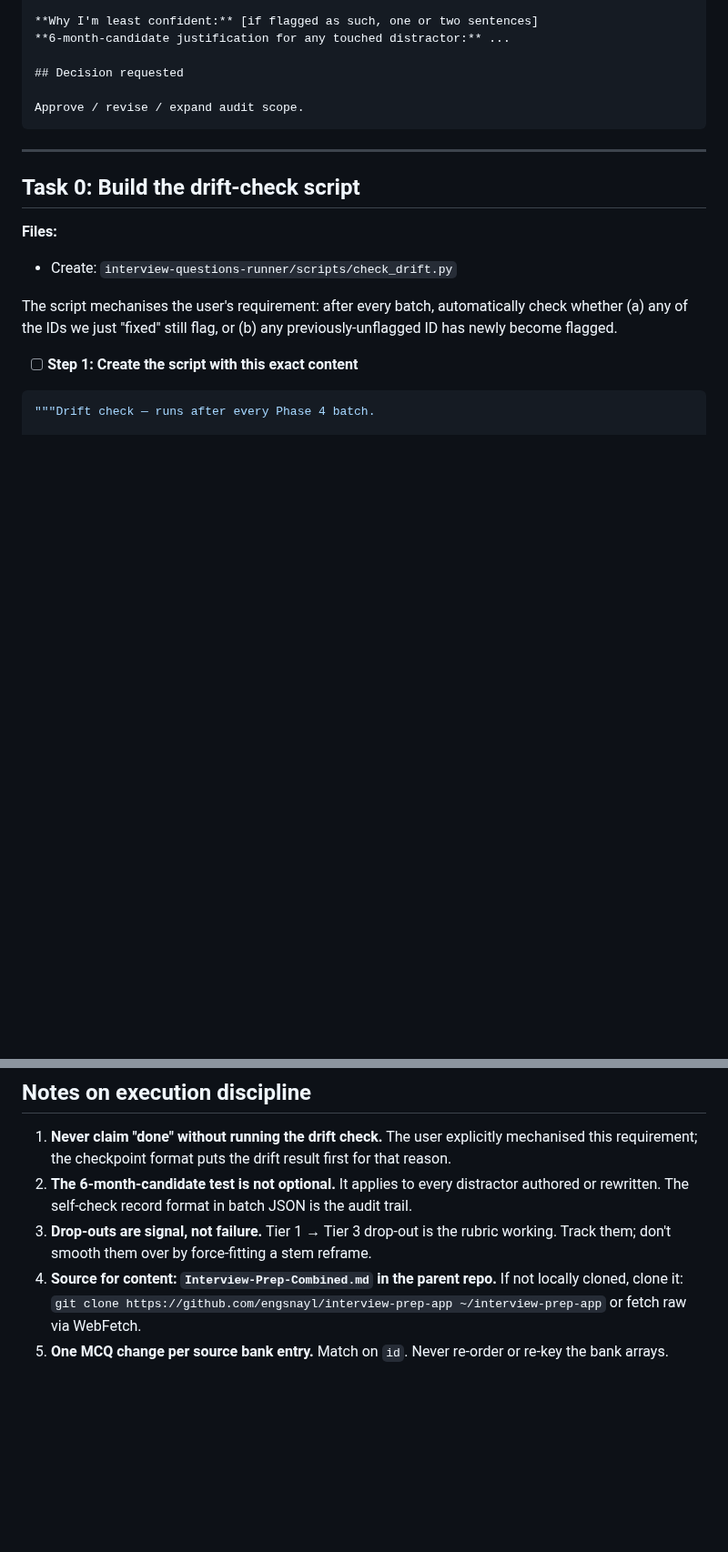
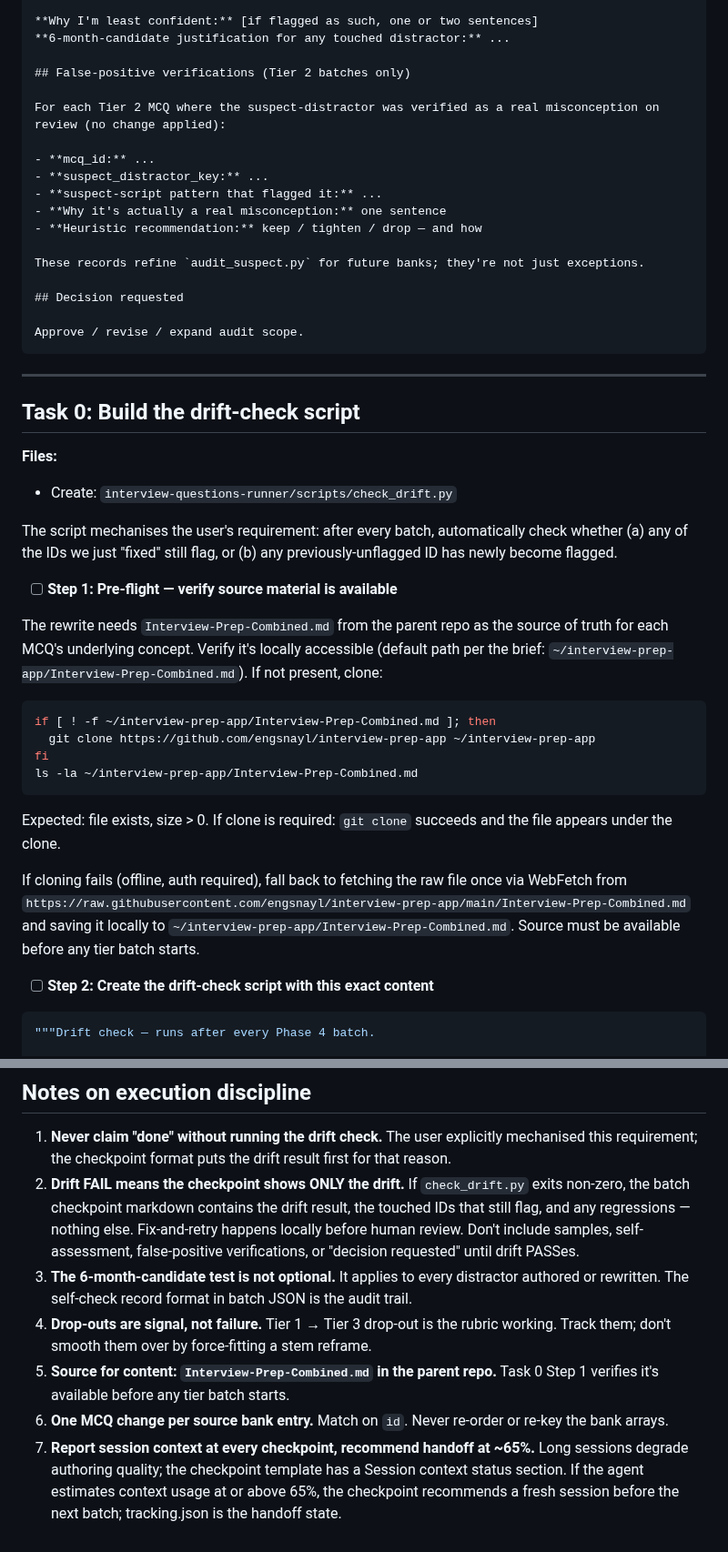
Before and after one commit to engsnayl/cloud-engineer-labs, a Markdown page: interview-questions-runner/phase4-rewrite/PLAN.md, 2 parts joined by grey strips. Shown at 91% size. Rendered like a GitHub page; blank space fills up the shorter version.

````diff
--- a/interview-questions-runner/phase4-rewrite/PLAN.md
+++ b/interview-questions-runner/phase4-rewrite/PLAN.md
@@ -201,6 +207,18 @@ A fixed template surfaced after each batch:
 **Why I'm least confident:** [if flagged as such, one or two sentences]
 **6-month-candidate justification for any touched distractor:** ...
 
+## False-positive verifications (Tier 2 batches only)
+
+For each Tier 2 MCQ where the suspect-distractor was verified as a real misconception on review (no change applied):
+
+- **mcq_id:** ...
+- **suspect_distractor_key:** ...
+- **suspect-script pattern that flagged it:** ...
+- **Why it's actually a real misconception:** one sentence
+- **Heuristic recommendation:** keep / tighten / drop — and how
+
+These records refine `audit_suspect.py` for future banks; they're not just exceptions.
+
 ## Decision requested
 
 Approve / revise / expand audit scope.
@@ -215,7 +233,22 @@ Approve / revise / expand audit scope.
 
 The script mechanises the user's requirement: after every batch, automatically check whether (a) any of the IDs we just "fixed" still flag, or (b) any previously-unflagged ID has newly become flagged.
 
-- [ ] **Step 1: Create the script with this exact content**
+- [ ] **Step 1: Pre-flight — verify source material is available**
+
+The rewrite needs `Interview-Prep-Combined.md` from the parent repo as the source of truth for each MCQ's underlying concept. Verify it's locally accessible (default path per the brief: `~/interview-prep-app/Interview-Prep-Combined.md`). If not present, clone:
+
+```bash
+if [ ! -f ~/interview-prep-app/Interview-Prep-Combined.md ]; then
+  git clone https://github.com/engsnayl/interview-prep-app ~/interview-prep-app
+fi
+ls -la ~/interview-prep-app/Interview-Prep-Combined.md
+```
+
+Expected: file exists, size > 0. If clone is required: `git clone` succeeds and the file appears under the clone.
+
+If cloning fails (offline, auth required), fall back to fetching the raw file once via WebFetch from `https://raw.githubusercontent.com/engsnayl/interview-prep-app/main/Interview-Prep-Combined.md` and saving it locally to `~/interview-prep-app/Interview-Prep-Combined.md`. Source must be available before any tier batch starts.
+
+- [ ] **Step 2: Create the drift-check script with this exact content**
 
 ```python
 """Drift check — runs after every Phase 4 batch.
@@ -1089,7 +1134,9 @@ Then offer: "PR #1 (feat/lab-interview-drill-phase1) is ready for re-review. Wan
 ## Notes on execution discipline
 
 1. **Never claim "done" without running the drift check.** The user explicitly mechanised this requirement; the checkpoint format puts the drift result first for that reason.
-2. **The 6-month-candidate test is not optional.** It applies to every distractor authored or rewritten. The self-check record format in batch JSON is the audit trail.
-3. **Drop-outs are signal, not failure.** Tier 1 → Tier 3 drop-out is the rubric working. Track them; don't smooth them over by force-fitting a stem reframe.
-4. **Source for content: `Interview-Prep-Combined.md` in the parent repo.** If not locally cloned, clone it: `git clone https://github.com/engsnayl/interview-prep-app ~/interview-prep-app` or fetch raw via WebFetch.
-5. **One MCQ change per source bank entry.** Match on `id`. Never re-order or re-key the bank arrays.
+2. **Drift FAIL means the checkpoint shows ONLY the drift.** If `check_drift.py` exits non-zero, the batch checkpoint markdown contains the drift result, the touched IDs that still flag, and any regressions — nothing else. Fix-and-retry happens locally before human review. Don't include samples, self-assessment, false-positive verifications, or "decision requested" until drift PASSes.
+3. **The 6-month-candidate test is not optional.** It applies to every distractor authored or rewritten. The self-check record format in batch JSON is the audit trail.
+4. **Drop-outs are signal, not failure.** Tier 1 → Tier 3 drop-out is the rubric working. Track them; don't smooth them over by force-fitting a stem reframe.
+5. **Source for content: `Interview-Prep-Combined.md` in the parent repo.** Task 0 Step 1 verifies it's available before any tier batch starts.
+6. **One MCQ change per source bank entry.** Match on `id`. Never re-order or re-key the bank arrays.
+7. **Report session context at every checkpoint, recommend handoff at ~65%.** Long sessions degrade authoring quality; the checkpoint template has a Session context status section. If the agent estimates context usage at or above 65%, the checkpoint recommends a fresh session before the next batch; tracking.json is the handoff state.
````
Also changed, not shown: other parts of interview-questions-runner/phase4-rewrite/PLAN.md (+23 -5 lines).
